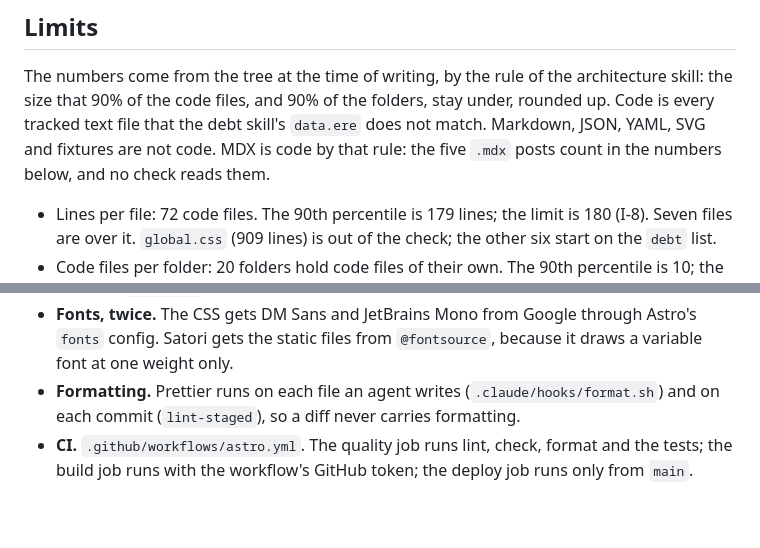
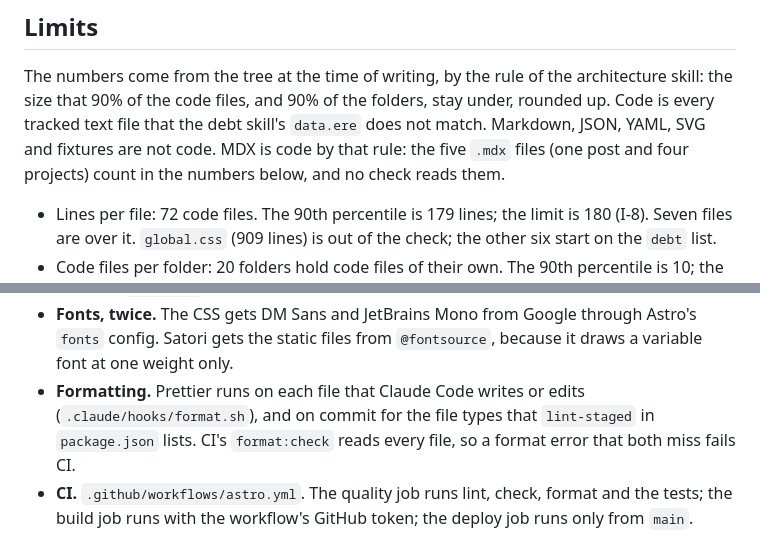
Before and after one commit to kalinichenko88/kalinichenko88.github.io, a Markdown page: docs/ARCHITECTURE.md, 2 parts joined by grey strips. Rendered like a GitHub page; blank space fills up the shorter version.

Commit message:
docs: say which files the format hooks cover, and what the MDX count holds
- Name the file types lint-staged formats, and CI's format check as the backstop
- Say the five MDX files are one post and four projects

```diff
--- a/docs/ARCHITECTURE.md
+++ b/docs/ARCHITECTURE.md
@@ -204,8 +204,8 @@ The numbers come from the tree at the time of writing, by the rule of the
 architecture skill: the size that 90% of the code files, and 90% of the
 folders, stay under, rounded up. Code is every tracked text file that the
 debt skill's `data.ere` does not match. Markdown, JSON, YAML, SVG and
-fixtures are not code. MDX is code by that rule: the five `.mdx` posts count
-in the numbers below, and no check reads them.
+fixtures are not code. MDX is code by that rule: the five `.mdx` files (one
+post and four projects) count in the numbers below, and no check reads them.
 
 - Lines per file: 72 code files. The 90th percentile is 179 lines; the limit
   is 180 (I-8). Seven files are over it. `global.css` (909 lines) is out of
@@ -232,9 +232,10 @@ rules for a split are in the architecture skill, under Decomposition.
 - **Fonts, twice.** The CSS gets DM Sans and JetBrains Mono from Google
   through Astro's `fonts` config. Satori gets the static files from
   `@fontsource`, because it draws a variable font at one weight only.
-- **Formatting.** Prettier runs on each file an agent writes
-  (`.claude/hooks/format.sh`) and on each commit (`lint-staged`), so a diff
-  never carries formatting.
+- **Formatting.** Prettier runs on each file that Claude Code writes or edits
+  (`.claude/hooks/format.sh`), and on commit for the file types that
+  `lint-staged` in `package.json` lists. CI's `format:check` reads every
+  file, so a format error that both miss fails CI.
 - **CI.** `.github/workflows/astro.yml`. The quality job runs lint, check,
   format and the tests; the build job runs with the workflow's GitHub token;
   the deploy job runs only from `main`.
```
